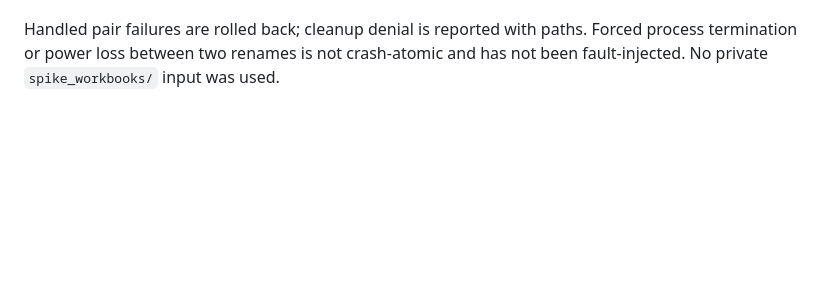
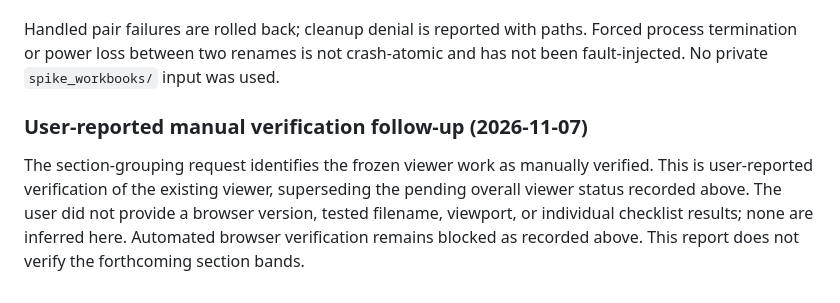
Before and after one commit to esst-prog2/process-swimlane-generator, a Markdown page: VERIFICATION.md, the part around the change. Drawn GitHub-style; blank space fills up the shorter version.

```diff
--- a/VERIFICATION.md
+++ b/VERIFICATION.md
@@ -145,3 +145,12 @@ failure handling were tested on the actual Windows runtime.
 Handled pair failures are rolled back; cleanup denial is reported with paths.
 Forced process termination or power loss between two renames is not crash-atomic
 and has not been fault-injected. No private `spike_workbooks/` input was used.
+
+### User-reported manual verification follow-up (2026-11-07)
+
+The section-grouping request identifies the frozen viewer work as manually
+verified. This is user-reported verification of the existing viewer, superseding
+the pending overall viewer status recorded above. The user did not provide a
+browser version, tested filename, viewport, or individual checklist results;
+none are inferred here. Automated browser verification remains blocked as
+recorded above. This report does not verify the forthcoming section bands.
```
Also changed, not shown: PLANNING_LOG.md (+1 -0 lines), README.md (+4 -4 lines).
